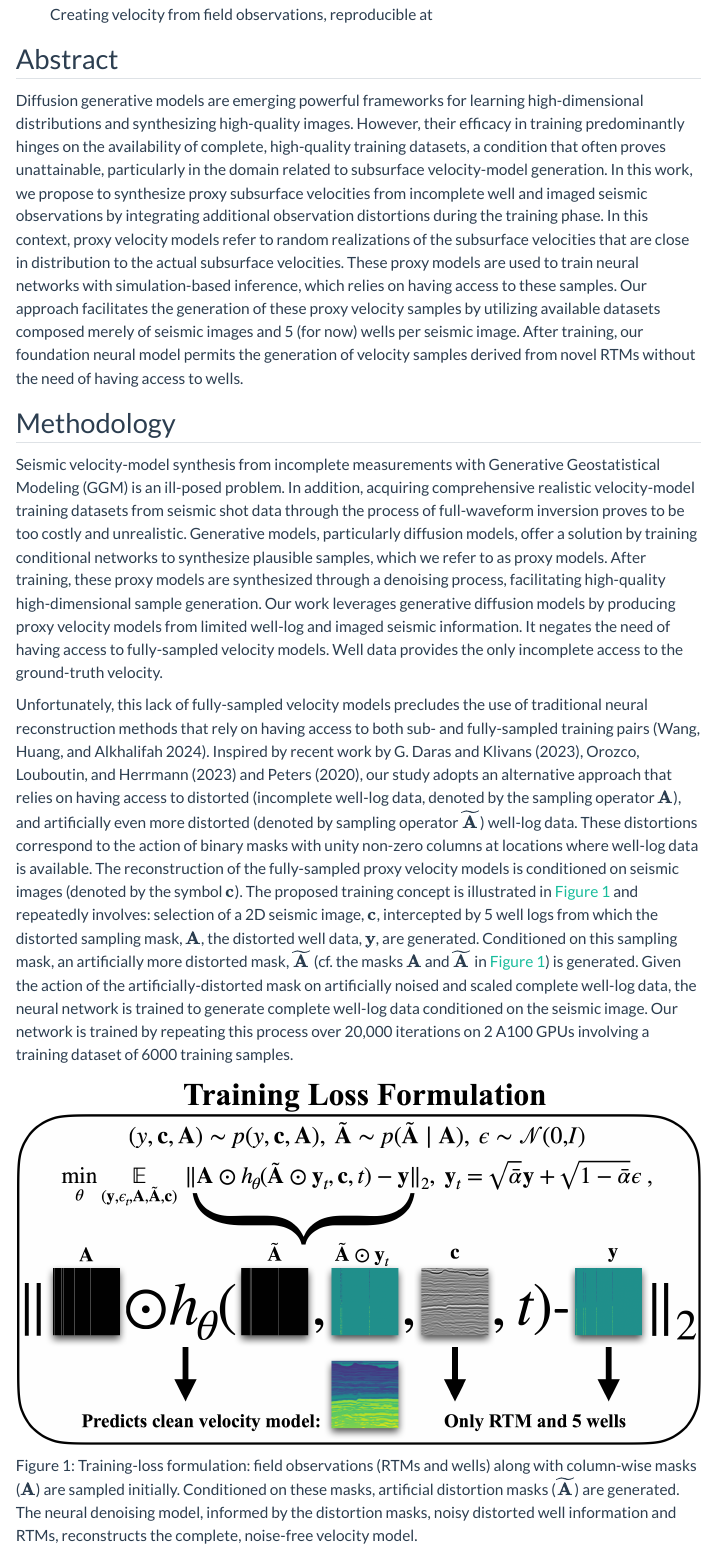
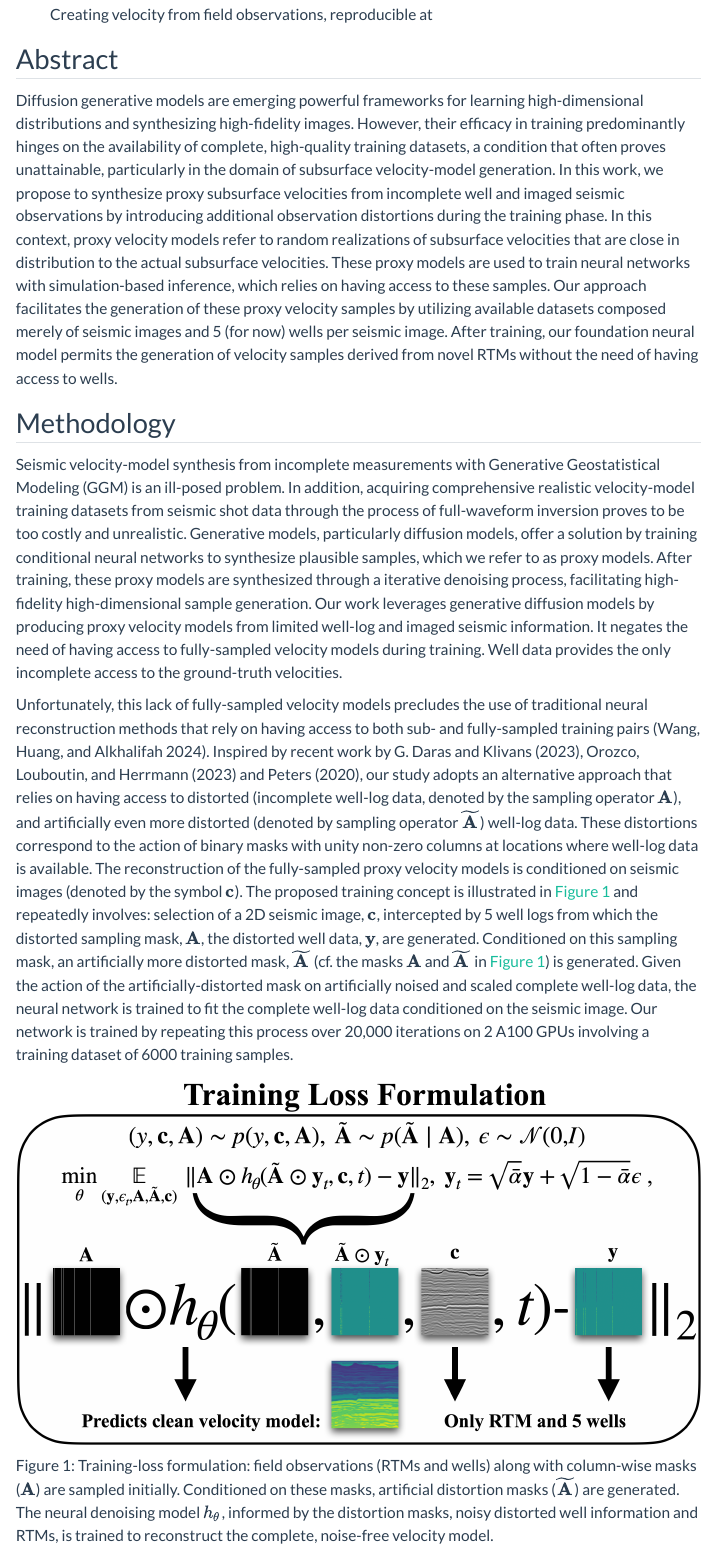
Before and after one commit to slimgroup/IMAGE2024, a Quarto document (erdinc2024SEG/abstract.qmd): the page in a window 1100 px wide, from 320 px down. Rendered offline with R 4.5, knitr and Pandoc in place of Quarto, with nearby package versions; menus at the side of the page are left out.

Commit message:
Felix final edits

```diff
--- a/erdinc2024SEG/abstract.qmd
+++ b/erdinc2024SEG/abstract.qmd
@@ -34,18 +34,18 @@ $$
 
 ## Abstract
 
-Diffusion generative models are emerging powerful frameworks for learning high-dimensional distributions and synthesizing high-quality images. However, their efficacy in training predominantly hinges on the availability of complete, high-quality training datasets, a condition that often proves unattainable, particularly in the domain related to subsurface velocity-model generation. In this work, we propose to synthesize proxy subsurface velocities from incomplete well and imaged seismic observations by integrating additional observation distortions during the training phase. In this context, proxy velocity models refer to random realizations of the subsurface velocities that are close in distribution to the actual subsurface velocities. These proxy models are used to train neural networks with simulation-based inference, which relies on having access to these samples. Our approach facilitates the generation of these proxy velocity samples by utilizing available datasets composed merely of seismic images and 5 (for now) wells per seismic image. After training, our foundation neural model permits the generation of velocity samples derived from novel RTMs without the need of having access to wells.
+Diffusion generative models are emerging powerful frameworks for learning high-dimensional distributions and synthesizing high-fidelity images. However, their efficacy in training predominantly hinges on the availability of complete, high-quality training datasets, a condition that often proves unattainable, particularly in the domain of subsurface velocity-model generation. In this work, we propose to synthesize proxy subsurface velocities from incomplete well and imaged seismic observations by introducing additional observation distortions during the training phase. In this context, proxy velocity models refer to random realizations of subsurface velocities that are close in distribution to the actual subsurface velocities. These proxy models are used to train neural networks with simulation-based inference, which relies on having access to these samples. Our approach facilitates the generation of these proxy velocity samples by utilizing available datasets composed merely of seismic images and 5 (for now) wells per seismic image. After training, our foundation neural model permits the generation of velocity samples derived from novel RTMs without the need of having access to wells.
 
 ## Methodology
 
-Seismic velocity-model synthesis from incomplete measurements with Generative Geostatistical Modeling (GGM) is an ill-posed problem. In addition, acquiring comprehensive realistic velocity-model training datasets from seismic shot data through the process of full-waveform inversion proves to be too costly and unrealistic. Generative models, particularly diffusion models, offer a solution by training conditional networks to synthesize plausible samples, which we refer to as proxy models. After training, these proxy models are synthesized through a denoising process, facilitating high-quality high-dimensional sample generation. Our work leverages generative diffusion models by producing proxy velocity models from limited well-log and imaged seismic information. It negates the need of having access to fully-sampled velocity models. Well data provides the only incomplete access to the ground-truth velocity.
+Seismic velocity-model synthesis from incomplete measurements with Generative Geostatistical Modeling (GGM) is an ill-posed problem. In addition, acquiring comprehensive realistic velocity-model training datasets from seismic shot data through the process of full-waveform inversion proves to be too costly and unrealistic. Generative models, particularly diffusion models, offer a solution by training conditional neural networks to synthesize plausible samples, which we refer to as proxy models. After training, these proxy models are synthesized through a iterative denoising process, facilitating high-fidelity high-dimensional sample generation. Our work leverages generative diffusion models by producing proxy velocity models from limited well-log and imaged seismic information. It negates the need of having access to fully-sampled velocity models during training. Well data provides the only incomplete access to the ground-truth velocities.
 
-Unfortunately, this lack of fully-sampled velocity models precludes the use of traditional neural reconstruction methods that rely on having access to both sub- and fully-sampled training pairs [@wang2024controllable]. Inspired by recent work by @ambient, @rafaelkriging and @basdeep, our study adopts an alternative approach that relies on having access to distorted (incomplete well-log data, denoted by the sampling operator $\mathbf{A}$), and artificially even more distorted (denoted by sampling operator $\mathbf{\widetilde{A}}$) well-log data. These distortions correspond to the action of binary masks with unity non-zero columns at locations where well-log data is available. The reconstruction of the fully-sampled proxy velocity models is conditioned on seismic images (denoted by the symbol $\mathbf{c}$). The proposed training concept is illustrated in @fig-sup and repeatedly involves: selection of a 2D seismic image, $\mathbf{c}$, intercepted by 5 well logs from which the distorted sampling mask, $\mathbf{A}$, the distorted well data, $\mathbf{y}$, are generated. Conditioned on this sampling mask, an artificially more distorted mask, $\mathbf{\widetilde{A}}$ (cf. the masks $\mathbf{A}$ and $\mathbf{\widetilde{A}}$ in @fig-sup) is generated. Given the action of the artificially-distorted mask on artificially noised and scaled complete well-log data, the neural network is trained to generate complete well-log data conditioned on the seismic image. Our network is trained by repeating this process over 20,000 iterations on 2 A100 GPUs involving a training dataset of 6000 training samples.
+Unfortunately, this lack of fully-sampled velocity models precludes the use of traditional neural reconstruction methods that rely on having access to both sub- and fully-sampled training pairs [@wang2024controllable]. Inspired by recent work by @ambient, @rafaelkriging and @basdeep, our study adopts an alternative approach that relies on having access to distorted (incomplete well-log data, denoted by the sampling operator $\mathbf{A}$), and artificially even more distorted (denoted by sampling operator $\mathbf{\widetilde{A}}$) well-log data. These distortions correspond to the action of binary masks with unity non-zero columns at locations where well-log data is available. The reconstruction of the fully-sampled proxy velocity models is conditioned on seismic images (denoted by the symbol $\mathbf{c}$). The proposed training concept is illustrated in @fig-sup and repeatedly involves: selection of a 2D seismic image, $\mathbf{c}$, intercepted by 5 well logs from which the distorted sampling mask, $\mathbf{A}$, the distorted well data, $\mathbf{y}$, are generated. Conditioned on this sampling mask, an artificially more distorted mask, $\mathbf{\widetilde{A}}$ (cf. the masks $\mathbf{A}$ and $\mathbf{\widetilde{A}}$ in @fig-sup) is generated. Given the action of the artificially-distorted mask on artificially noised and scaled complete well-log data, the neural network is trained to fit the complete well-log data conditioned on the seismic image. Our network is trained by repeating this process over 20,000 iterations on 2 A100 GPUs involving a training dataset of 6000 training samples.
 
 ::: {#fig-sup}
 ![](figures/IMAGE2024_figure1_new.png)
 
-Training-loss formulation: field observations (RTMs and wells) along with column-wise masks ($\mathbf{A}$) are sampled initially. Conditioned on these masks, artificial distortion masks ($\mathbf{\widetilde{A}}$) are generated. The neural denoising model, informed by the distortion masks, noisy distorted well information and RTMs, reconstructs the complete, noise-free velocity model.
+Training-loss formulation: field observations (RTMs and wells) along with column-wise masks ($\mathbf{A}$) are sampled initially. Conditioned on these masks, artificial distortion masks ($\mathbf{\widetilde{A}}$) are generated. The neural denoising model $h_\theta$, informed by the distortion masks, noisy distorted well information and RTMs, is trained to reconstruct the complete, noise-free velocity model.
 :::
 
 ## Results
```
Also changed, not shown: erdinc2024SEG/abstract.qmd (2 more changed lines).
